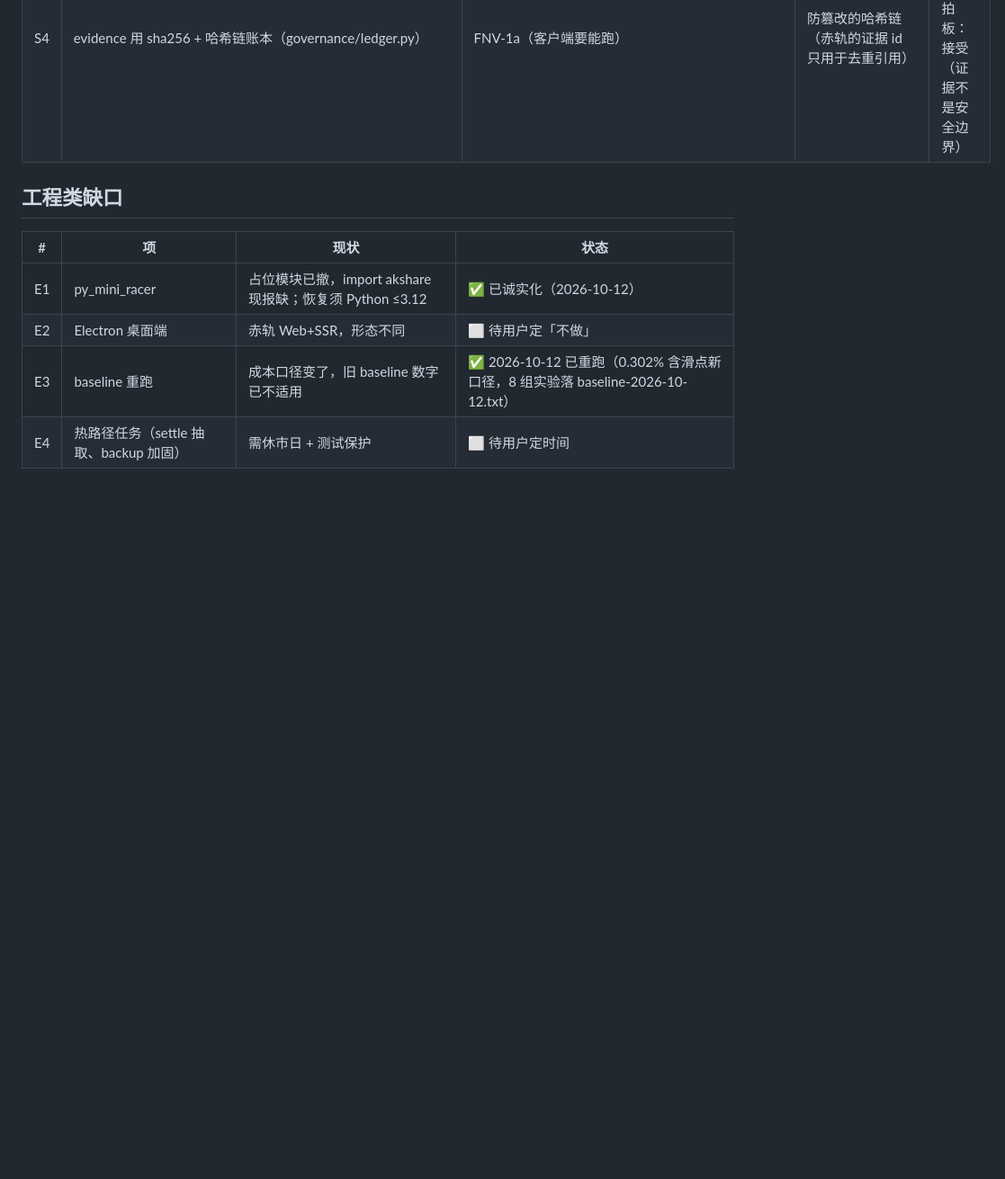
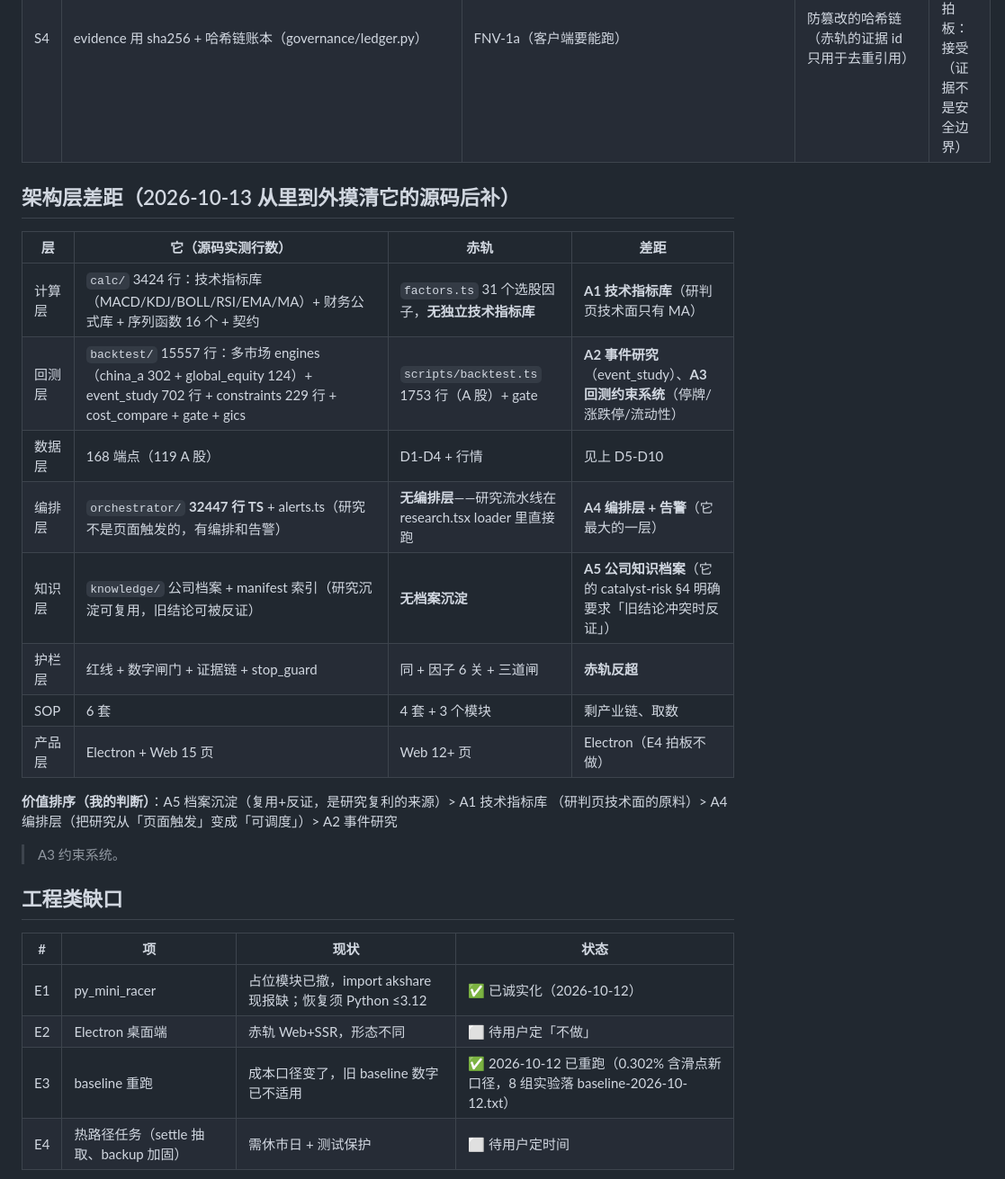
Before and after one commit to ZhangMing232/chiheng, a Markdown page: design/GAP-REPORT.md, the part around the change. Shown at 90% size. GitHub-like rendering; blank space fills up the shorter version.

Commit message:
GAP-REPORT 补架构层差距 A1-A5（10-13 从里到外摸它的源码）
它真正体量在 backtest 15557 行和 orchestrator 32447 行 TS——之前没细看。
新增：A1 技术指标库（MACD/KDJ/BOLL/RSI）、A2 事件研究、A3 回测约束、
A4 编排层+告警、A5 公司知识档案（复用+反证旧结论）。
价值排序：A5 > A1 > A4 > A2 > A3。

```diff
--- a/design/GAP-REPORT.md
+++ b/design/GAP-REPORT.md
@@ -42,6 +42,23 @@
 | S2 | number_gate.ts 274 行（含宽松换算、单位换算扩展、插件标签注册） | ~200 行内核 | 宽松换算的完整实现、registerGateLabels 插件机制 | ✅ 2026-10-12 用户拍板：接受（赤轨用不上那么宽） |
 | S3 | stop_guard 含六阶段文件校验（stageProblems 查 stages/*.json） | 只搬了推进感知（judgeRound） | 阶段产物校验那半（赤轨没有 stage 文件体系） | ✅ 2026-10-12 用户拍板：接受 |
 | S4 | evidence 用 sha256 + 哈希链账本（governance/ledger.py） | FNV-1a（客户端要能跑） | 防篡改的哈希链（赤轨的证据 id 只用于去重引用） | ✅ 2026-10-12 用户拍板：接受（证据不是安全边界） |
+
+## 架构层差距（2026-10-13 从里到外摸清它的源码后补）
+
+| 层 | 它（源码实测行数） | 赤轨 | 差距 |
+|---|---|---|---|
+| 计算层 | `calc/` 3424 行：技术指标库（MACD/KDJ/BOLL/RSI/EMA/MA）+ 财务公式库 + 序列函数 16 个 + 契约 | `factors.ts` 31 个选股因子，**无独立技术指标库** | **A1 技术指标库**（研判页技术面只有 MA） |
+| 回测层 | `backtest/` 15557 行：多市场 engines（china_a 302 + global_equity 124）+ event_study 702 行 + constraints 229 行 + cost_compare + gate + gics | `scripts/backtest.ts` 1753 行（A 股）+ gate | **A2 事件研究**（event_study）、**A3 回测约束系统**（停牌/涨跌停/流动性） |
+| 数据层 | 168 端点（119 A 股） | D1-D4 + 行情 | 见上 D5-D10 |
+| 编排层 | `orchestrator/` **32447 行 TS** + alerts.ts（研究不是页面触发的，有编排和告警） | **无编排层**——研究流水线在 research.tsx loader 里直接跑 | **A4 编排层 + 告警**（它最大的一层） |
+| 知识层 | `knowledge/` 公司档案 + manifest 索引（研究沉淀可复用，旧结论可被反证） | **无档案沉淀** | **A5 公司知识档案**（它的 catalyst-risk §4 明确要求「旧结论冲突时反证」） |
+| 护栏层 | 红线 + 数字闸门 + 证据链 + stop_guard | 同 + 因子 6 关 + 三道闸 | **赤轨反超** |
+| SOP | 6 套 | 4 套 + 3 个模块 | 剩产业链、取数 |
+| 产品层 | Electron + Web 15 页 | Web 12+ 页 | Electron（E4 拍板不做） |
+
+**价值排序（我的判断）**：A5 档案沉淀（复用+反证，是研究复利的来源）> A1 技术指标库
+（研判页技术面的原料）> A4 编排层（把研究从「页面触发」变成「可调度」）> A2 事件研究
+> A3 约束系统。
 
 ## 工程类缺口
 
```
